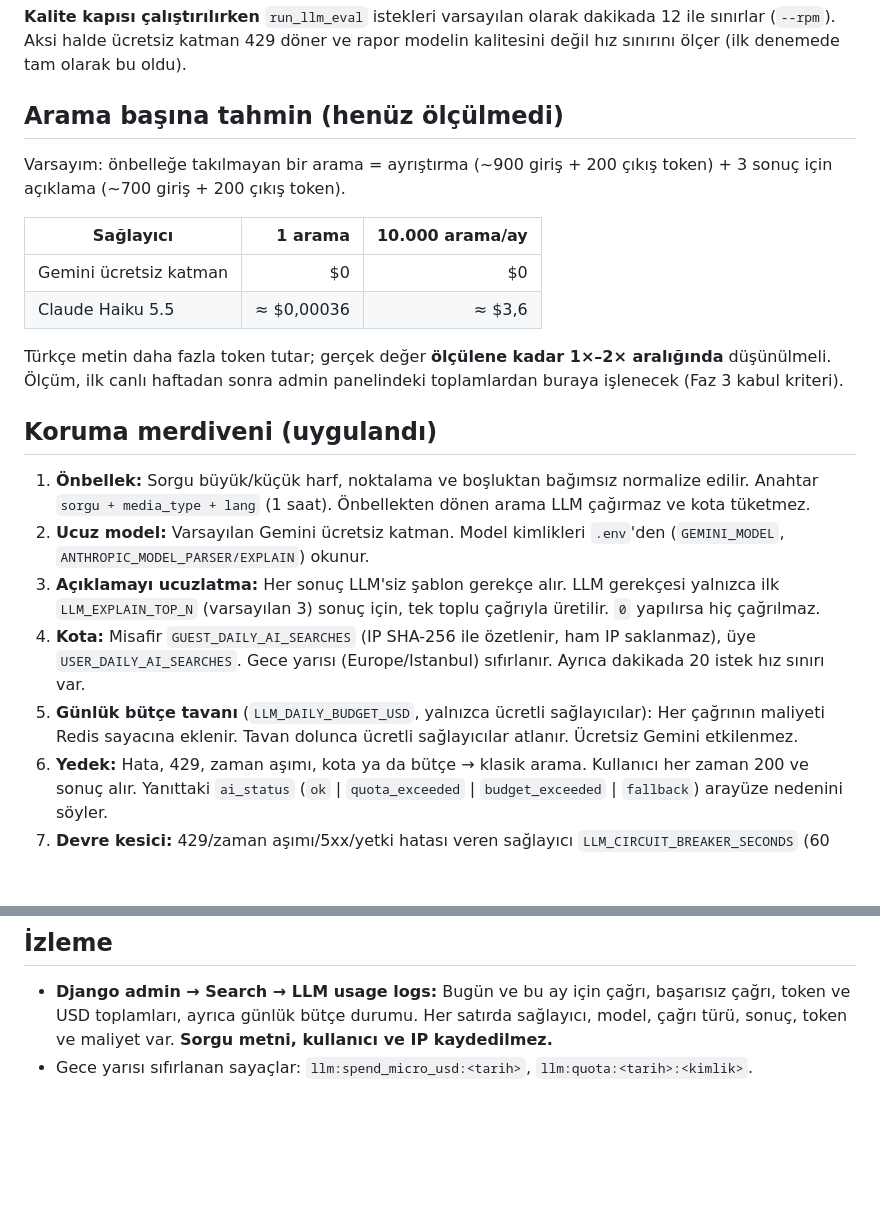
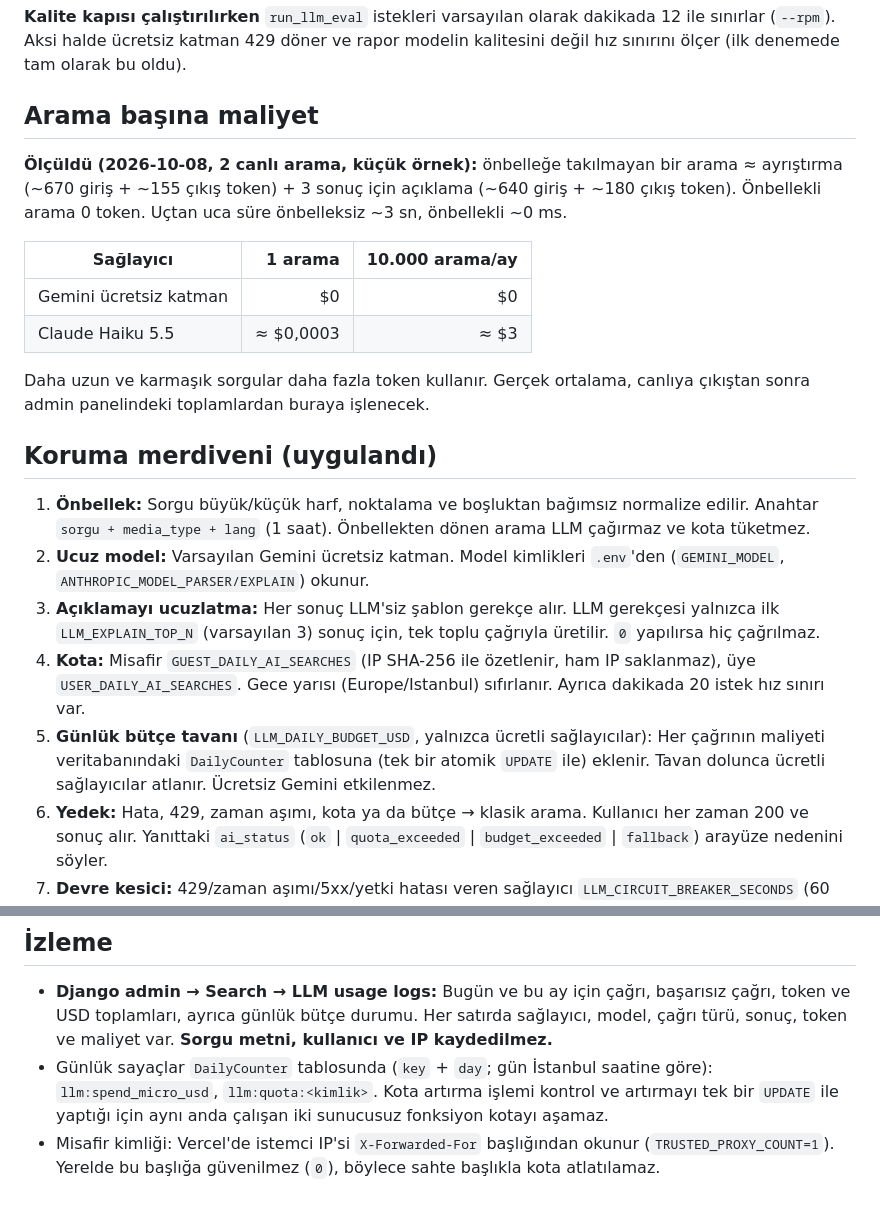
Before and after one commit to bulutxmustafa/cineglobe, a Markdown page: docs/cost.md, 2 parts joined by grey strips. GitHub-like rendering; blank space fills up the shorter version.

```diff
--- a/docs/cost.md
+++ b/docs/cost.md
@@ -22,16 +45,16 @@ Bir AI araması 1 ayrıştırma çağrısı ve (ilk `LLM_EXPLAIN_TOP_N` sonuç i
 
 **Kalite kapısı çalıştırılırken** `run_llm_eval` istekleri varsayılan olarak dakikada 12 ile sınırlar (`--rpm`). Aksi halde ücretsiz katman 429 döner ve rapor modelin kalitesini değil hız sınırını ölçer (ilk denemede tam olarak bu oldu).
 
-## Arama başına tahmin (henüz ölçülmedi)
+## Arama başına maliyet
 
-Varsayım: önbelleğe takılmayan bir arama = ayrıştırma (~900 giriş + 200 çıkış token) + 3 sonuç için açıklama (~700 giriş + 200 çıkış token).
+**Ölçüldü (2026-10-08, 2 canlı arama, küçük örnek):** önbelleğe takılmayan bir arama ≈ ayrıştırma (~670 giriş + ~155 çıkış token) + 3 sonuç için açıklama (~640 giriş + ~180 çıkış token). Önbellekli arama 0 token. Uçtan uca süre önbelleksiz ~3 sn, önbellekli ~0 ms.
 
 | Sağlayıcı | 1 arama | 10.000 arama/ay |
 |---|---:|---:|
 | Gemini ücretsiz katman | $0 | $0 |
-| Claude Haiku 5.5 | ≈ $0,00036 | ≈ $3,6 |
+| Claude Haiku 5.5 | ≈ $0,0003 | ≈ $3 |
 
-Türkçe metin daha fazla token tutar; gerçek değer **ölçülene kadar 1×–2× aralığında** düşünülmeli. Ölçüm, ilk canlı haftadan sonra admin panelindeki toplamlardan buraya işlenecek (Faz 3 kabul kriteri).
+Daha uzun ve karmaşık sorgular daha fazla token kullanır. Gerçek ortalama, canlıya çıkıştan sonra admin panelindeki toplamlardan buraya işlenecek.
 
 ## Koruma merdiveni (uygulandı)
 
@@ -39,7 +62,7 @@ Türkçe metin daha fazla token tutar; gerçek değer **ölçülene kadar 1×–
 2. **Ucuz model:** Varsayılan Gemini ücretsiz katman. Model kimlikleri `.env`'den (`GEMINI_MODEL`, `ANTHROPIC_MODEL_PARSER/EXPLAIN`) okunur.
 3. **Açıklamayı ucuzlatma:** Her sonuç LLM'siz şablon gerekçe alır. LLM gerekçesi yalnızca ilk `LLM_EXPLAIN_TOP_N` (varsayılan 3) sonuç için, tek toplu çağrıyla üretilir. `0` yapılırsa hiç çağrılmaz.
 4. **Kota:** Misafir `GUEST_DAILY_AI_SEARCHES` (IP SHA-256 ile özetlenir, ham IP saklanmaz), üye `USER_DAILY_AI_SEARCHES`. Gece yarısı (Europe/Istanbul) sıfırlanır. Ayrıca dakikada 20 istek hız sınırı var.
-5. **Günlük bütçe tavanı** (`LLM_DAILY_BUDGET_USD`, yalnızca ücretli sağlayıcılar): Her çağrının maliyeti Redis sayacına eklenir. Tavan dolunca ücretli sağlayıcılar atlanır. Ücretsiz Gemini etkilenmez.
+5. **Günlük bütçe tavanı** (`LLM_DAILY_BUDGET_USD`, yalnızca ücretli sağlayıcılar): Her çağrının maliyeti veritabanındaki `DailyCounter` tablosuna (tek bir atomik `UPDATE` ile) eklenir. Tavan dolunca ücretli sağlayıcılar atlanır. Ücretsiz Gemini etkilenmez.
 6. **Yedek:** Hata, 429, zaman aşımı, kota ya da bütçe → klasik arama. Kullanıcı her zaman 200 ve sonuç alır. Yanıttaki `ai_status` (`ok` | `quota_exceeded` | `budget_exceeded` | `fallback`) arayüze nedenini söyler.
 7. **Devre kesici:** 429/zaman aşımı/5xx/yetki hatası veren sağlayıcı `LLM_CIRCUIT_BREAKER_SECONDS` (60 sn) boyunca denenmez. Geçersiz JSON bir kez yeniden denenir.
 8. **Uzunluk sınırları:** Sorgu ≤ 300 karakter. `max_tokens`: ayrıştırma 1024 (Gemini) / 2048 (Haiku), açıklama 2048 / 4096.
@@ -49,4 +72,5 @@ Türkçe metin daha fazla token tutar; gerçek değer **ölçülene kadar 1×–
 ## İzleme
 
 - **Django admin → Search → LLM usage logs:** Bugün ve bu ay için çağrı, başarısız çağrı, token ve USD toplamları, ayrıca günlük bütçe durumu. Her satırda sağlayıcı, model, çağrı türü, sonuç, token ve maliyet var. **Sorgu metni, kullanıcı ve IP kaydedilmez.**
-- Gece yarısı sıfırlanan sayaçlar: `llm:spend_micro_usd:<tarih>`, `llm:quota:<tarih>:<kimlik>`.
+- Günlük sayaçlar `DailyCounter` tablosunda (`key` + `day`; gün İstanbul saatine göre): `llm:spend_micro_usd`, `llm:quota:<kimlik>`. Kota artırma işlemi kontrol ve artırmayı tek bir `UPDATE` ile yaptığı için aynı anda çalışan iki sunucusuz fonksiyon kotayı aşamaz.
+- Misafir kimliği: Vercel'de istemci IP'si `X-Forwarded-For` başlığından okunur (`TRUSTED_PROXY_COUNT=1`). Yerelde bu başlığa güvenilmez (`0`), böylece sahte başlıkla kota atlatılamaz.
```
Also changed, not shown: other parts of docs/cost.md (+24 -1 lines), docs/adr/0004-hosting.md (added, +39 -0 lines), docs/deploy-spike.md (added, +49 -0 lines).
